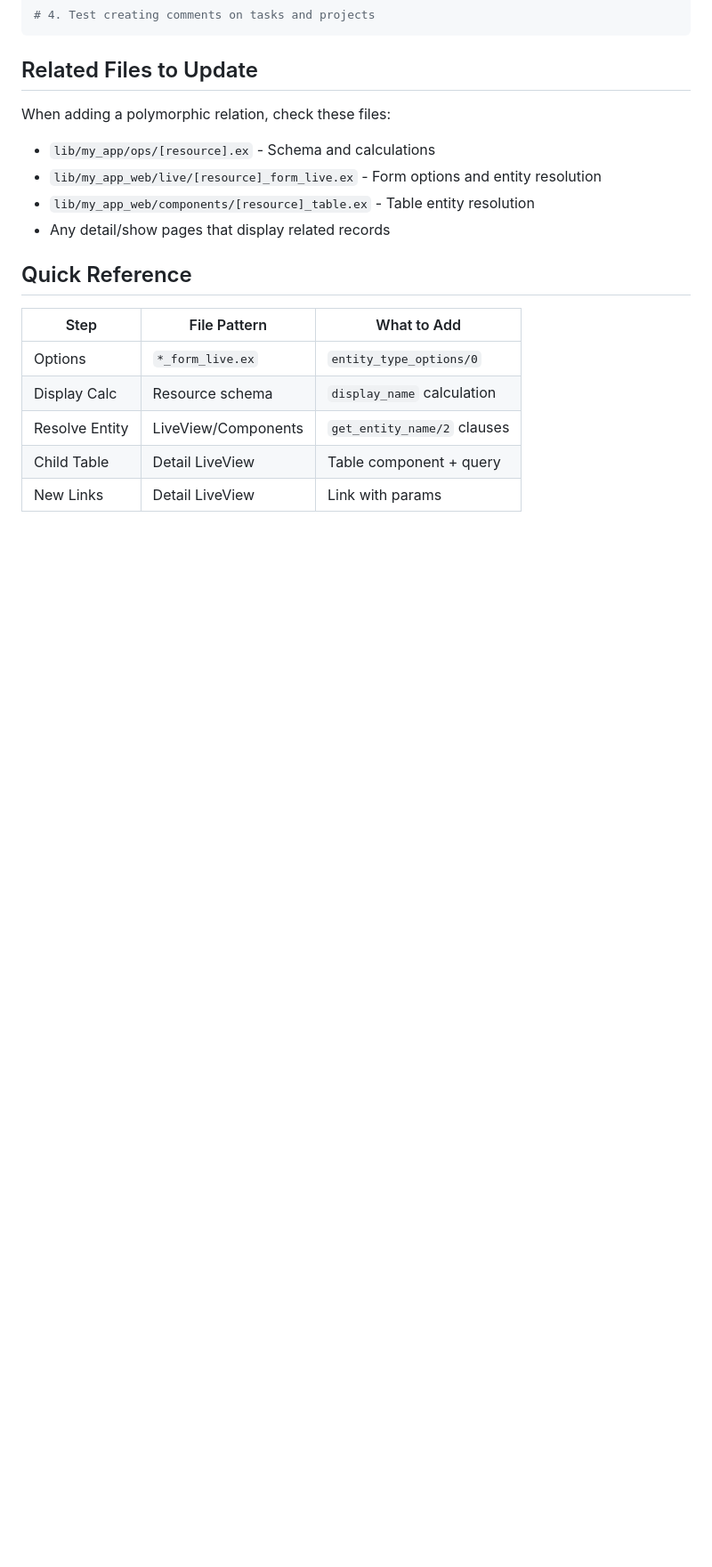
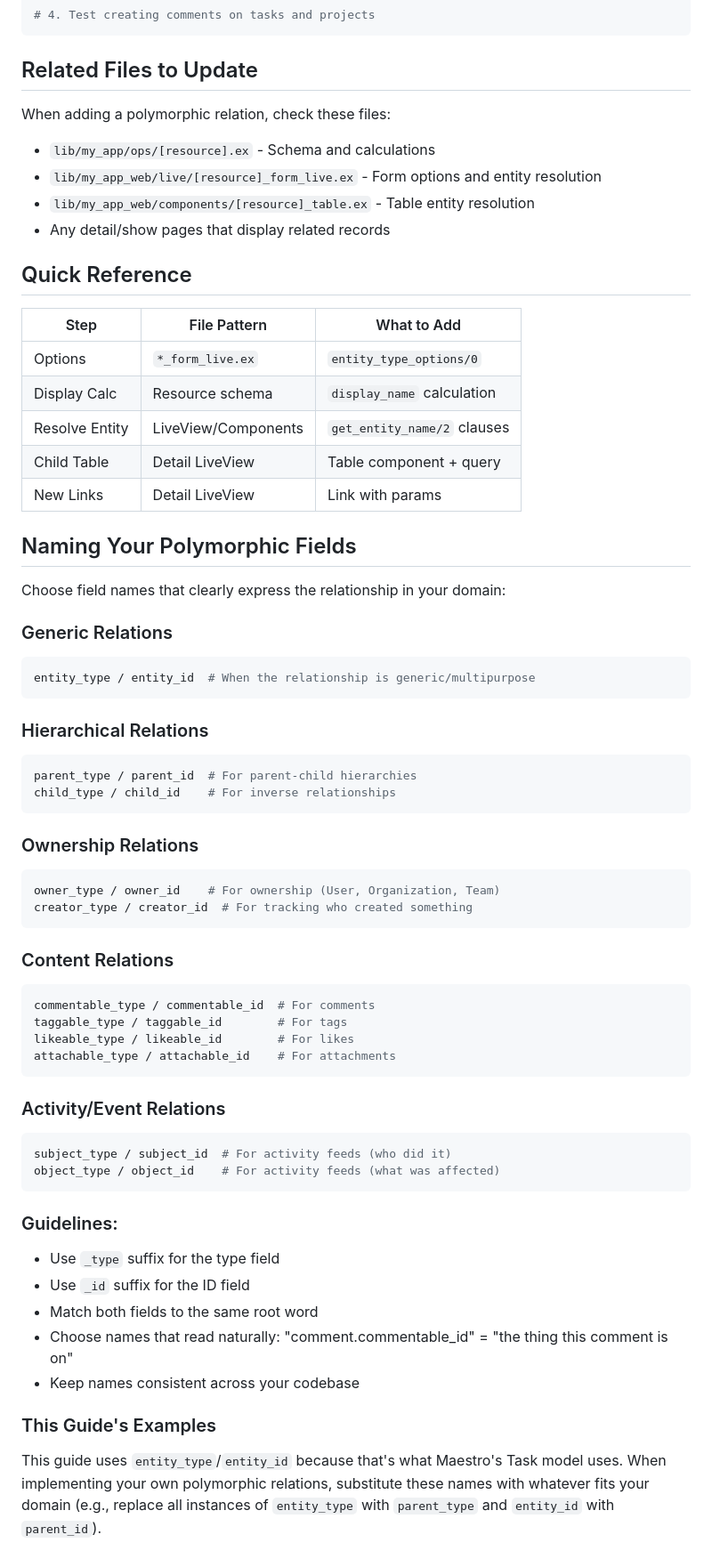
Before and after one commit to vintrepid/maestro, a Markdown page: docs/guides/POLYMORPHIC_RELATIONS.md, the part around one of its changes. Shown at 89% size. Drawn GitHub-style; blank space fills up the shorter version.

Commit message:
Clarify polymorphic field naming conventions in guide
- Added note that field names can vary (not always entity_*)
- Listed common naming patterns with examples
- Added 'Naming Your Polymorphic Fields' section at end
- Categorized patterns: generic, hierarchical, ownership, content, activity
- Provided guidelines for choosing good names
- Clarified that guide examples use entity_* but can be substituted

````diff
--- a/docs/guides/POLYMORPHIC_RELATIONS.md
+++ b/docs/guides/POLYMORPHIC_RELATIONS.md
@@ -302,3 +313,49 @@ When adding a polymorphic relation, check these files:
 | Resolve Entity | LiveView/Components | `get_entity_name/2` clauses |
 | Child Table | Detail LiveView | Table component + query |
 | New Links | Detail LiveView | Link with params |
+
+## Naming Your Polymorphic Fields
+
+Choose field names that clearly express the relationship in your domain:
+
+### Generic Relations
+```elixir
+entity_type / entity_id  # When the relationship is generic/multipurpose
+```
+
+### Hierarchical Relations
+```elixir
+parent_type / parent_id  # For parent-child hierarchies
+child_type / child_id    # For inverse relationships
+```
+
+### Ownership Relations
+```elixir
+owner_type / owner_id    # For ownership (User, Organization, Team)
+creator_type / creator_id  # For tracking who created something
+```
+
+### Content Relations
+```elixir
+commentable_type / commentable_id  # For comments
+taggable_type / taggable_id        # For tags
+likeable_type / likeable_id        # For likes
+attachable_type / attachable_id    # For attachments
+```
+
+### Activity/Event Relations
+```elixir
+subject_type / subject_id  # For activity feeds (who did it)
+object_type / object_id    # For activity feeds (what was affected)
+```
+
+### Guidelines:
+- Use `_type` suffix for the type field
+- Use `_id` suffix for the ID field
+- Match both fields to the same root word
+- Choose names that read naturally: "comment.commentable_id" = "the thing this comment is on"
+- Keep names consistent across your codebase
+
+### This Guide's Examples
+
+This guide uses `entity_type`/`entity_id` because that's what Maestro's Task model uses. When implementing your own polymorphic relations, substitute these names with whatever fits your domain (e.g., replace all instances of `entity_type` with `parent_type` and `entity_id` with `parent_id`).
````
Also changed, not shown: other parts of docs/guides/POLYMORPHIC_RELATIONS.md (+13 -2 lines).
